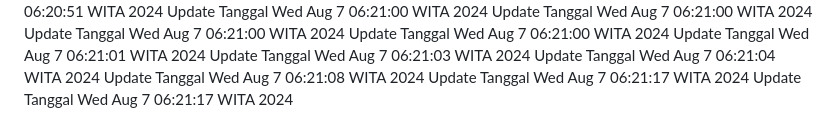
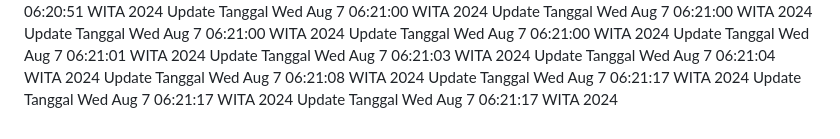
Before and after one commit to RajaSunrise/kasir, a Markdown page: README.md, the part around the change. GitHub-like rendering.

Commit message:
Auto commit Tanggal: Wed Aug  7 06:21:17 WITA 2024

```diff
--- a/README.md
+++ b/README.md
@@ -942,3 +942,4 @@ Update Tanggal Wed Aug  7 06:21:04 WITA 2024
 Update Tanggal Wed Aug  7 06:21:08 WITA 2024
 Update Tanggal Wed Aug  7 06:21:17 WITA 2024
 Update Tanggal Wed Aug  7 06:21:17 WITA 2024
+Update Tanggal Wed Aug  7 06:21:17 WITA 2024
```
